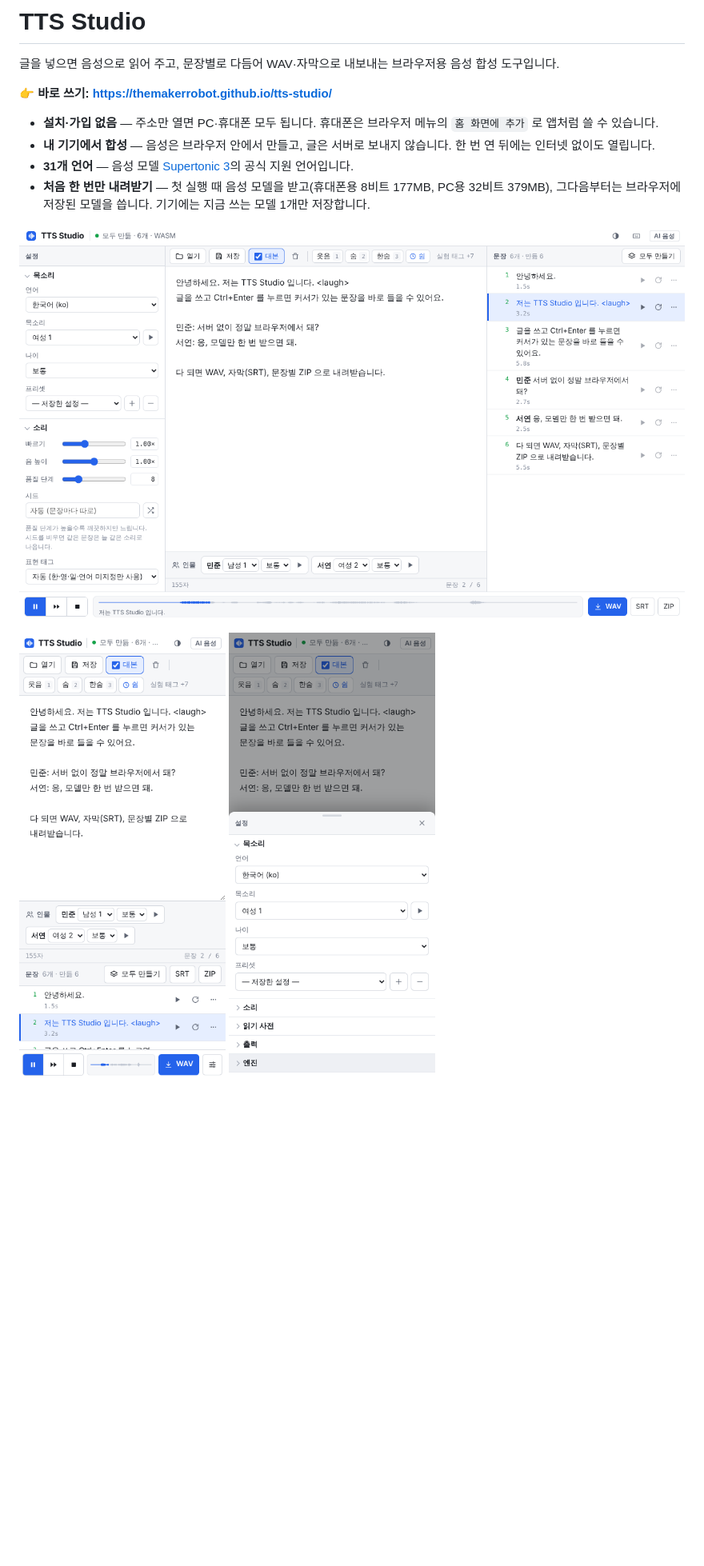
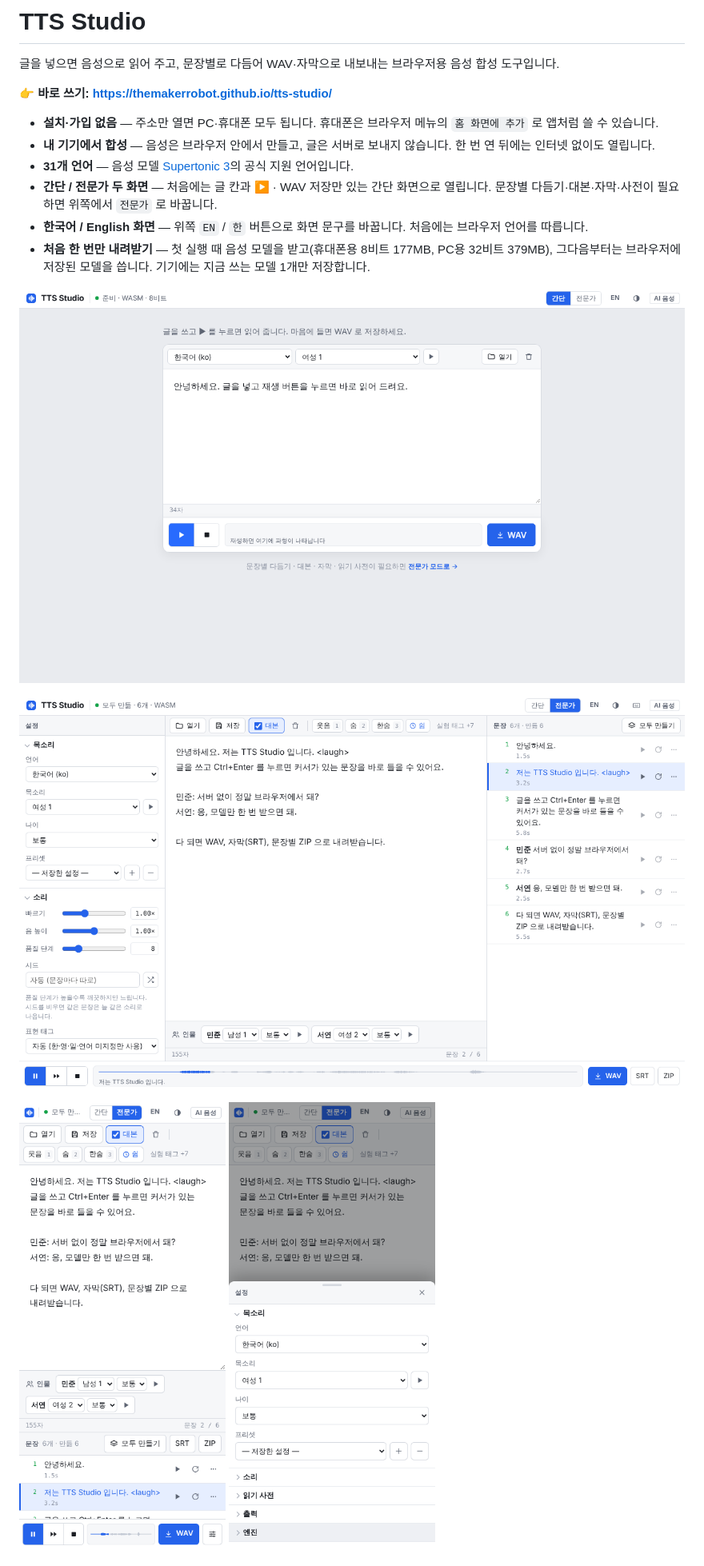
Before and after one commit to themakerrobot/tts-studio, a Markdown page: README.md, the part around one of its changes. Shown at 80% size. GitHub-like rendering; pictures changed too: docs/screenshot-mobile-settings.png, docs/screenshot-mobile.png, docs/screenshot-pc.png; blank space fills up the shorter version.

```diff
--- a/README.md
+++ b/README.md
@@ -7,9 +7,13 @@
 - **설치·가입 없음** — 주소만 열면 PC·휴대폰 모두 됩니다. 휴대폰은 브라우저 메뉴의 `홈 화면에 추가` 로 앱처럼 쓸 수 있습니다.
 - **내 기기에서 합성** — 음성은 브라우저 안에서 만들고, 글은 서버로 보내지 않습니다. 한 번 연 뒤에는 인터넷 없이도 열립니다.
 - **31개 언어** — 음성 모델 [Supertonic 3](https://huggingface.co/supertone-oss-archive/supertonic-3)의 공식 지원 언어입니다.
+- **간단 / 전문가 두 화면** — 처음에는 글 칸과 ▶ · WAV 저장만 있는 간단 화면으로 열립니다. 문장별 다듬기·대본·자막·사전이 필요하면 위쪽에서 `전문가` 로 바꿉니다.
+- **한국어 / English 화면** — 위쪽 `EN` / `한` 버튼으로 화면 문구를 바꿉니다. 처음에는 브라우저 언어를 따릅니다.
 - **처음 한 번만 내려받기** — 첫 실행 때 음성 모델을 받고(휴대폰용 8비트 177MB, PC용 32비트 379MB), 그다음부터는 브라우저에 저장된 모델을 씁니다. 기기에는 지금 쓰는 모델 1개만 저장합니다.
 
-![PC 화면: 왼쪽 설정, 가운데 편집기, 오른쪽 문장 목록, 아래 재생·내보내기 막대](docs/screenshot-pc.png)
+![간단 화면: 언어·목소리 고르기, 글 칸, 재생·WAV 저장](docs/screenshot-simple.png)
+
+![전문가 화면: 왼쪽 설정, 가운데 편집기, 오른쪽 문장 목록, 아래 재생·내보내기 막대](docs/screenshot-pc.png)
 
 <p>
   <img src="docs/screenshot-mobile.png" width="260" alt="휴대폰 화면: 편집기와 문장 목록">
```
Also changed, not shown: other parts of README.md (+12 -1 lines), docs/TECHNICAL.md (+4 -3 lines), 7 other files.
